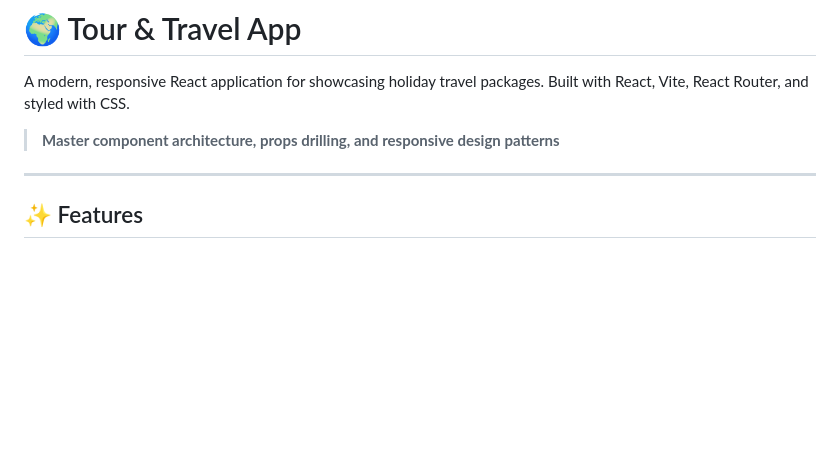
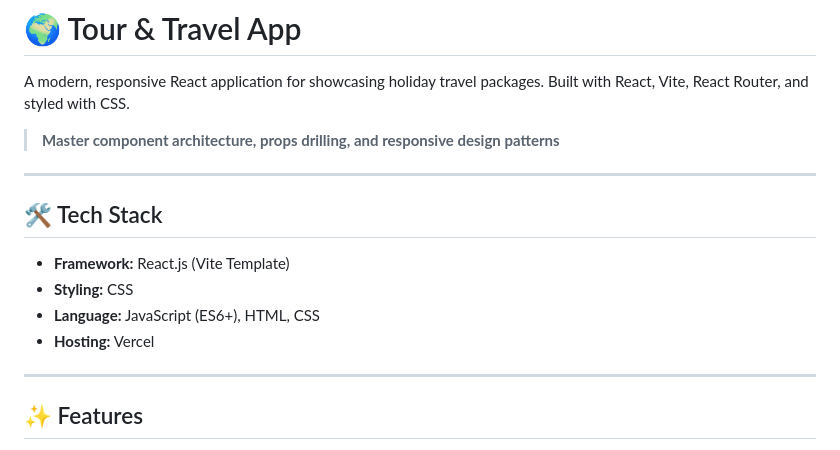
Before and after one commit to MehmoodCoder/Tour_Travel_App, a Markdown page: Tour_Travel_Project/README.md, the part around the change. GitHub-like rendering; blank space fills up the shorter version.

Commit message:
Add Tech Stack and will Inshallah add Portfolio

```diff
--- a/Tour_Travel_Project/README.md
+++ b/Tour_Travel_Project/README.md
@@ -3,6 +3,14 @@
 A modern, responsive React application for showcasing holiday travel packages. Built with React, Vite, React Router, and styled with CSS.
 
 > **Master component architecture, props drilling, and responsive design patterns**
+
+---
+
+## 🛠️ Tech Stack
+* **Framework:** React.js (Vite Template)
+* **Styling:** CSS
+* **Language:** JavaScript (ES6+), HTML, CSS
+* **Hosting:** Vercel
 
 ---
 
```
